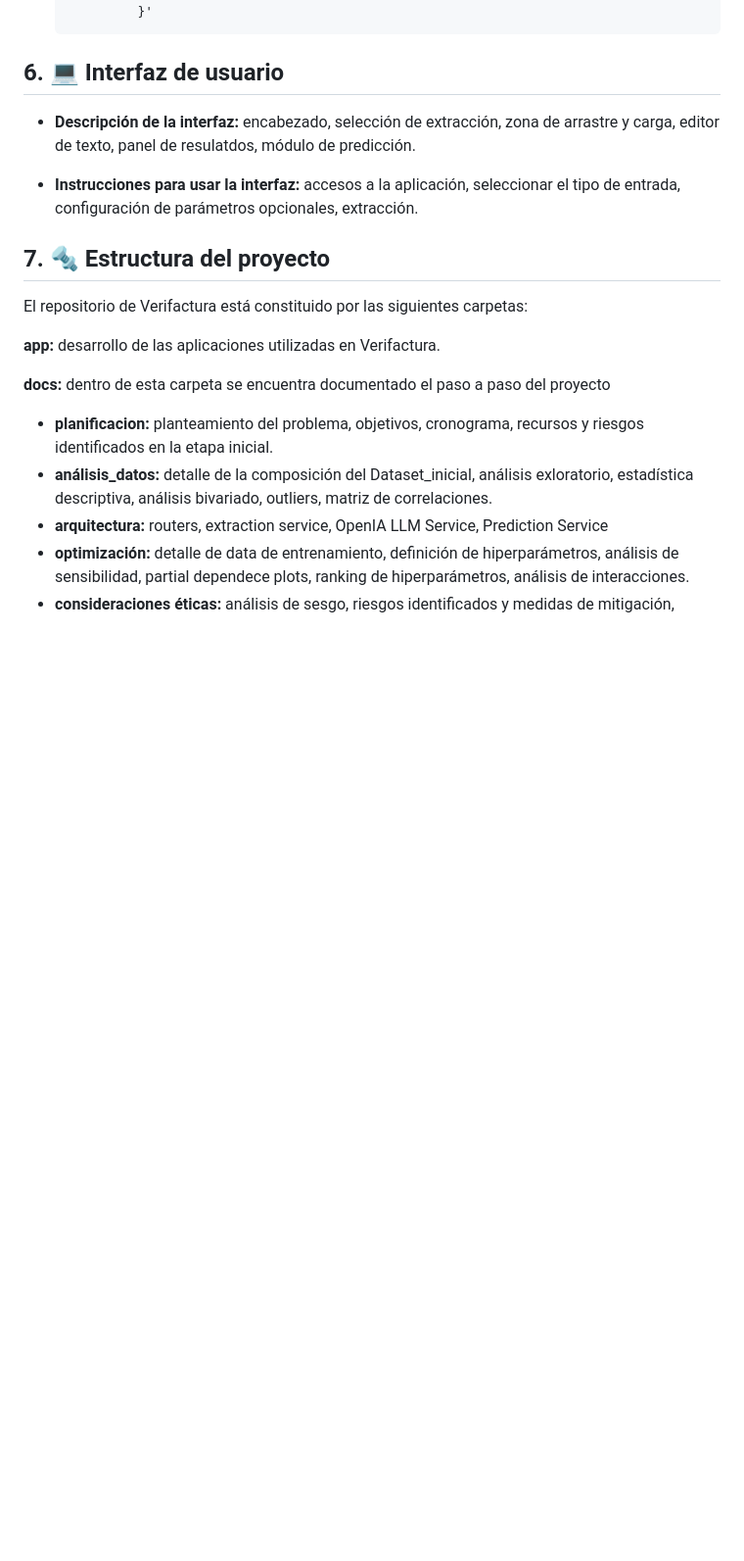
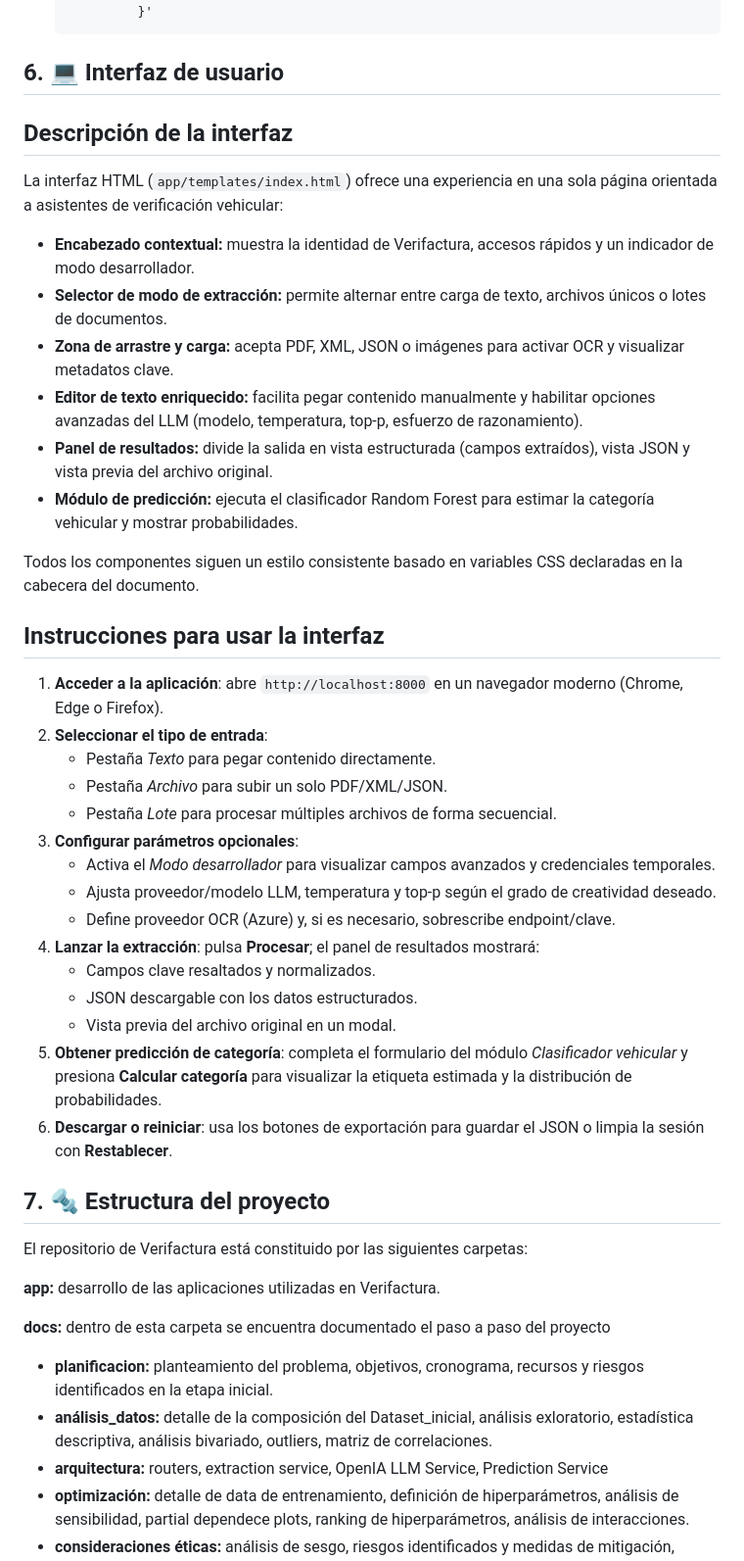
Before and after one commit to Pvidal4/Verifactura, a Markdown page: README.md, the part around the change. Shown: that part at 98% size. Rendered like a GitHub page; blank space fills up the shorter version.

Commit message:
Enhance UI section with detailed descriptions and usage
Updated the user interface section with detailed descriptions and usage instructions.

```diff
--- a/README.md
+++ b/README.md
@@ -162,9 +162,33 @@ El pipeline de entrenamiento arma un ColumnTransformer que combina one-hot encod
 
 ## 6. 💻 Interfaz de usuario
 
-* **Descripción de la interfaz:** encabezado, selección de extracción, zona de arrastre y carga, editor de texto, panel de resulatdos, módulo de predicción.
+## Descripción de la interfaz
+La interfaz HTML (`app/templates/index.html`) ofrece una experiencia en una sola página orientada a asistentes de verificación vehicular:
+- **Encabezado contextual:** muestra la identidad de Verifactura, accesos rápidos y un indicador de modo desarrollador.
+- **Selector de modo de extracción:** permite alternar entre carga de texto, archivos únicos o lotes de documentos.
+- **Zona de arrastre y carga:** acepta PDF, XML, JSON o imágenes para activar OCR y visualizar metadatos clave.
+- **Editor de texto enriquecido:** facilita pegar contenido manualmente y habilitar opciones avanzadas del LLM (modelo, temperatura, top-p, esfuerzo de razonamiento).
+- **Panel de resultados:** divide la salida en vista estructurada (campos extraídos), vista JSON y vista previa del archivo original.
+- **Módulo de predicción:** ejecuta el clasificador Random Forest para estimar la categoría vehicular y mostrar probabilidades.
 
-* **Instrucciones para usar la interfaz:** accesos a la aplicación, seleccionar el tipo de entrada, configuración de parámetros opcionales, extracción.
+Todos los componentes siguen un estilo consistente basado en variables CSS declaradas en la cabecera del documento.
+
+## Instrucciones para usar la interfaz
+1. **Acceder a la aplicación**: abre `http://localhost:8000` en un navegador moderno (Chrome, Edge o Firefox).
+2. **Seleccionar el tipo de entrada**:
+   - Pestaña *Texto* para pegar contenido directamente.
+   - Pestaña *Archivo* para subir un solo PDF/XML/JSON.
+   - Pestaña *Lote* para procesar múltiples archivos de forma secuencial.
+3. **Configurar parámetros opcionales**:
+   - Activa el *Modo desarrollador* para visualizar campos avanzados y credenciales temporales.
+   - Ajusta proveedor/modelo LLM, temperatura y top-p según el grado de creatividad deseado.
+   - Define proveedor OCR (Azure) y, si es necesario, sobrescribe endpoint/clave.
+4. **Lanzar la extracción**: pulsa **Procesar**; el panel de resultados mostrará:
+   - Campos clave resaltados y normalizados.
+   - JSON descargable con los datos estructurados.
+   - Vista previa del archivo original en un modal.
+5. **Obtener predicción de categoría**: completa el formulario del módulo *Clasificador vehicular* y presiona **Calcular categoría** para visualizar la etiqueta estimada y la distribución de probabilidades.
+6. **Descargar o reiniciar**: usa los botones de exportación para guardar el JSON o limpia la sesión con **Restablecer**.
 
 ## 7. 🔩 Estructura del proyecto
 El repositorio de Verifactura está constituido por las siguientes carpetas:
```
